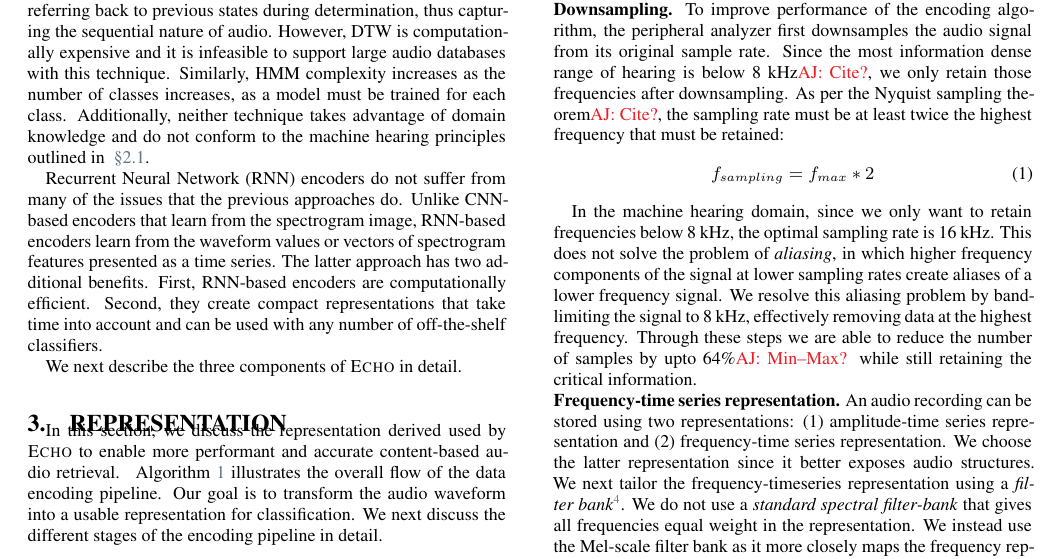
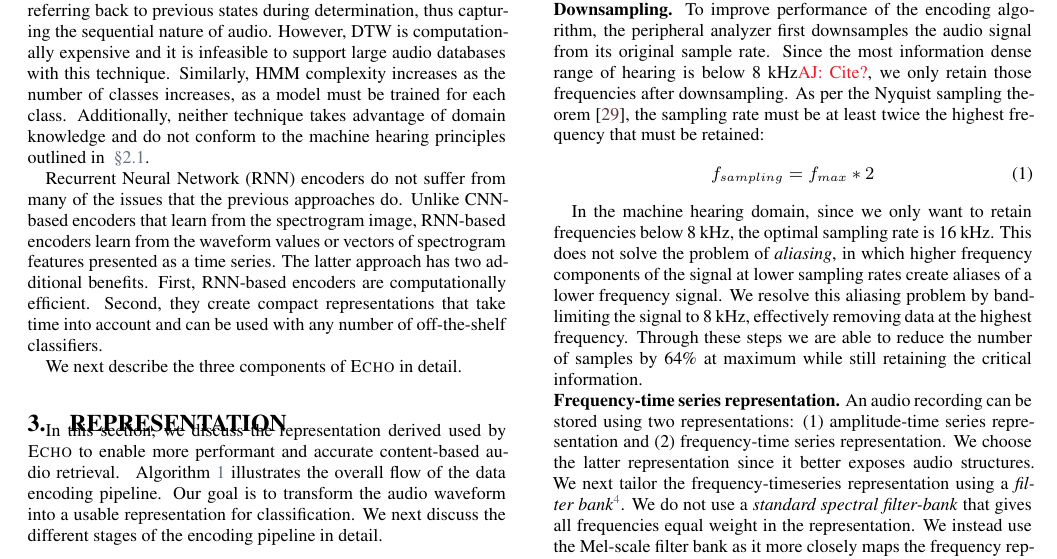
Before and after one commit to logasja/Deep-Audio-Paper, a LaTeX document (proposal.tex, which reads representation.tex): part of page 3 of 13, cut so that both start at the same text. Compiled offline with XeLaTeX.

Commit message:
Updates from Overleaf

```diff
--- a/representation.tex
+++ b/representation.tex
@@ -86,7 +86,7 @@ downsamples the audio signal from its original sample rate.
 Since the most information dense range of hearing is below 8~kHz\AJ{Cite?},
 we only retain those frequencies after downsampling.
 %
-As per the Nyquist sampling theorem\AJ{Cite?}, the sampling rate must be at
+As per the Nyquist sampling theorem \cite{weik_nyquist_2001}, the sampling rate must be at
 least twice the highest frequency that must be retained:
 \begin{equation} \label{eq:nyq}
     f_{sampling} = f_{max} * 2
@@ -102,8 +102,8 @@ create aliases of a lower frequency signal.
 We resolve this aliasing problem by band-limiting the signal to 8~kHz,
 effectively removing data at the highest frequency.
 %
-Through these steps we are able to reduce the number of samples by upto
-64\%\AJ{Min--Max?} while still retaining the critical information.
+Through these steps we are able to reduce the number of samples by
+64\% at maximum while still retaining the critical information.
 
 \PP{Frequency-time series representation}
 %
```
